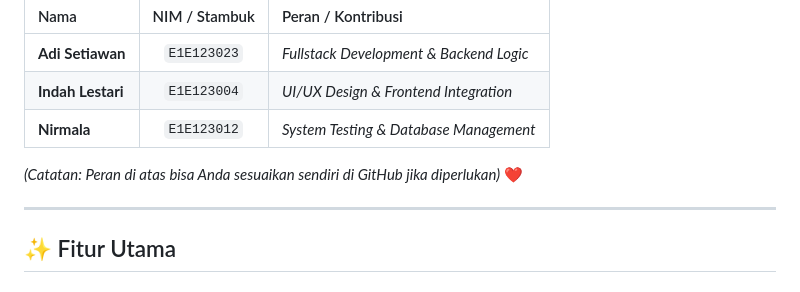
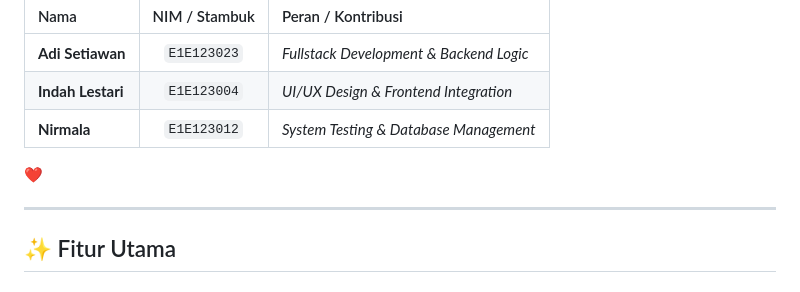
Before and after one commit to adi5228/sistem-pkl-smkn3, a Markdown page: README.md, the part around one of its changes. Rendered like a GitHub page.

```diff
--- a/README.md
+++ b/README.md
@@ -17,7 +18,7 @@ Proyek ini dibangun dengan penuh dedikasi oleh Tim Kerja Praktik (KP) Mahasiswa
 | **Indah Lestari** | `E1E123004` | *UI/UX Design & Frontend Integration* |
 | **Nirmala** | `E1E123012` | *System Testing & Database Management* |
 
-*(Catatan: Peran di atas bisa Anda sesuaikan sendiri di GitHub jika diperlukan)* ❤️
+❤️
 
 ---
 
```
Also changed, not shown: other parts of README.md (+2 -1 lines).
